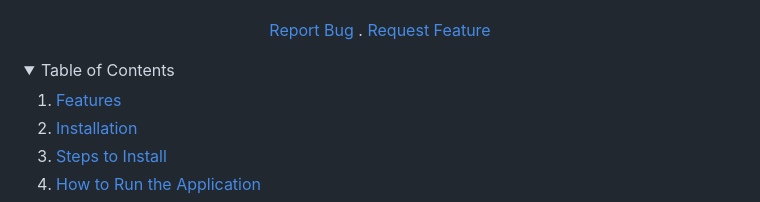
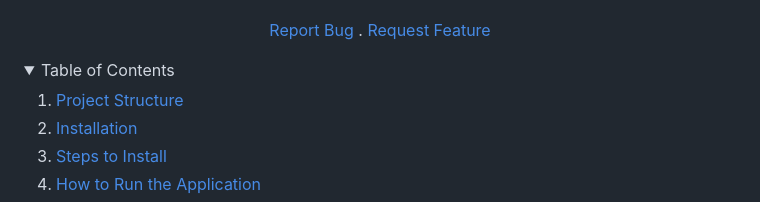
Before and after one commit to AmberForrester/Developer-Platform, a Markdown page: README.md, the part around the change printed below. GitHub-like rendering; folded sections open.

```diff
--- a/README.md
+++ b/README.md
@@ -23,7 +23,7 @@ Built as a full stack Django application with email functionality, messaging, co
 <details>
   <summary>Table of Contents</summary>
   <ol>
-    <li><a href="#features">Features</a></li>
+    <li><a href="#project-structure">Project Structure</a></li>
     <li><a href="#installation">Installation</a></li>
     <li><a href="#steps-to-install">Steps to Install</a></li>
     <li><a href="#how-to-run-the-application">How to Run the Application</a></li>
```
Also changed, not shown: other parts of README.md (+5 -0 lines).
